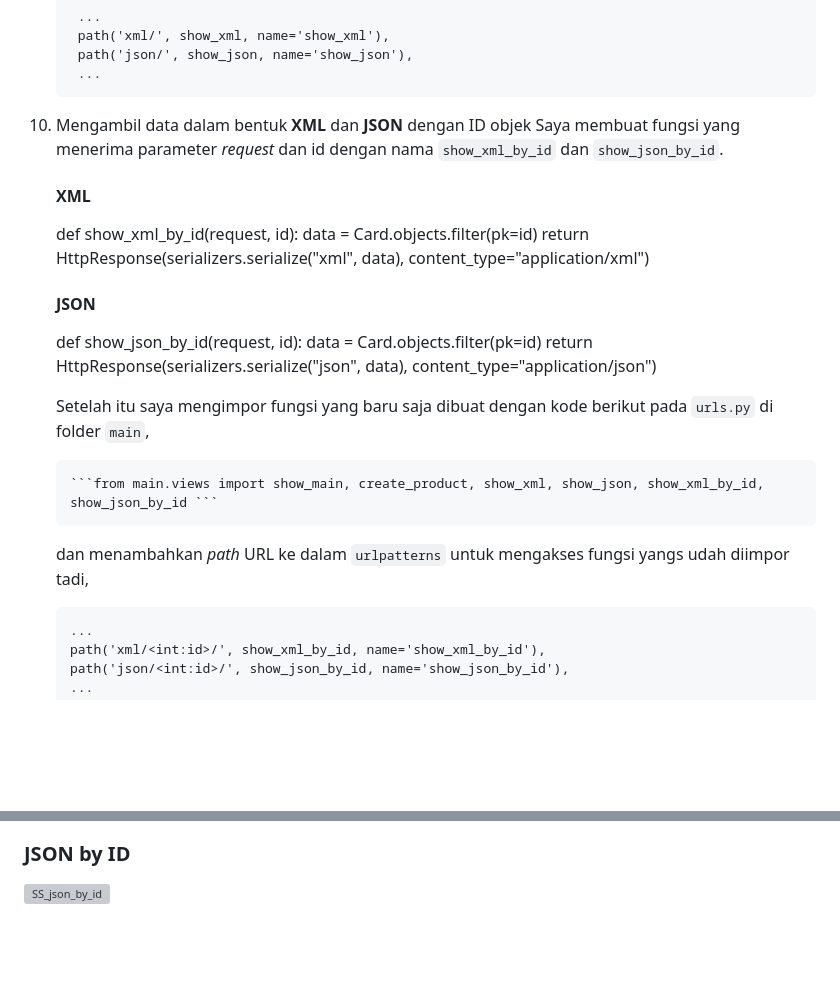
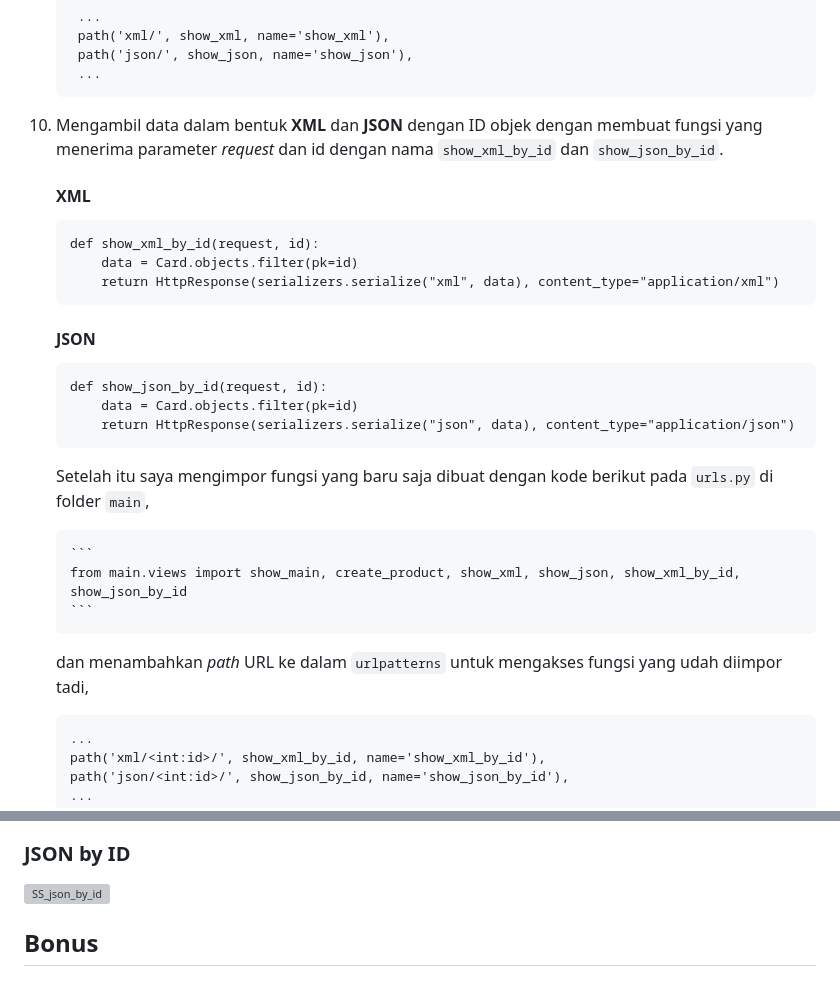
Before and after one commit to FBimo/bmo-store, a Markdown page: README.md, 2 parts joined by grey strips. Rendered like a GitHub page; blank space fills up the shorter version; grey boxes are pictures that could not be loaded.

````diff
--- a/README.md
+++ b/README.md
@@ -561,25 +576,29 @@ _Testing_ ini berguna untuk mengetahui bahwa program dapat membuat sebuah objek
         path('json/', show_json, name='show_json'),
         ...
 
-10. Mengambil data dalam bentuk **XML** dan **JSON** dengan ID objek
-    Saya membuat fungsi yang menerima parameter _request_ dan id dengan nama `show_xml_by_id` dan `show_json_by_id`.
+10. Mengambil data dalam bentuk **XML** dan **JSON** dengan ID objek dengan membuat fungsi yang menerima parameter _request_ dan id dengan nama `show_xml_by_id` dan `show_json_by_id`.
 
     #### XML
+    ```
     def show_xml_by_id(request, id):
         data = Card.objects.filter(pk=id)
         return HttpResponse(serializers.serialize("xml", data), content_type="application/xml")
+    ```
 
     #### JSON
+    ```
     def show_json_by_id(request, id):
         data = Card.objects.filter(pk=id)
         return HttpResponse(serializers.serialize("json", data), content_type="application/json")
+    ```
 
     Setelah itu saya mengimpor fungsi yang baru saja dibuat dengan kode berikut pada `urls.py` di folder `main`,
 
-        ```from main.views import show_main, create_product, show_xml, show_json, show_xml_by_id, show_json_by_id ```
+        ```
+        from main.views import show_main, create_product, show_xml, show_json, show_xml_by_id, show_json_by_id
+        ```
 
-
-    dan menambahkan _path_ URL ke dalam `urlpatterns` untuk mengakses fungsi yangs udah diimpor tadi,
+    dan menambahkan _path_ URL ke dalam `urlpatterns` untuk mengakses fungsi yang udah diimpor tadi,
 
         ...
         path('xml/<int:id>/', show_xml_by_id, name='show_xml_by_id'),
@@ -622,3 +641,5 @@ JSON memiliki format yang cukup sederhana dalam penulisan jika dibandingkan deng
 ![SS_xml_by_id](https://github.com/FBimo/marpellus-cenep/assets/119420957/939088de-0c10-4dab-a16a-5447e001402c)
 ### JSON by ID
 ![SS_json_by_id](https://github.com/FBimo/marpellus-cenep/assets/119420957/8a12e102-b059-47d7-b8c4-7835973842c9)
+
+## Bonus
````
Also changed, not shown: other parts of README.md (+19 -4 lines).
